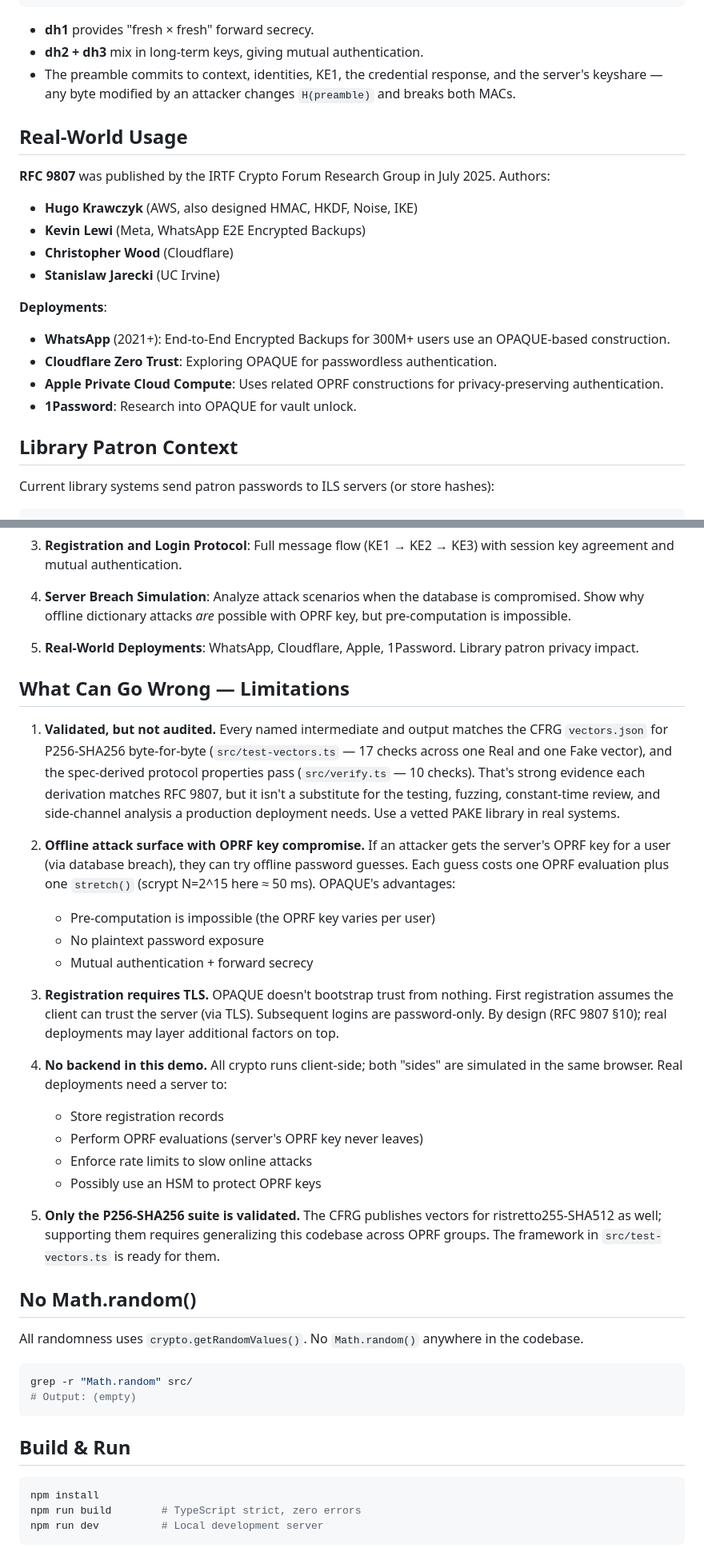
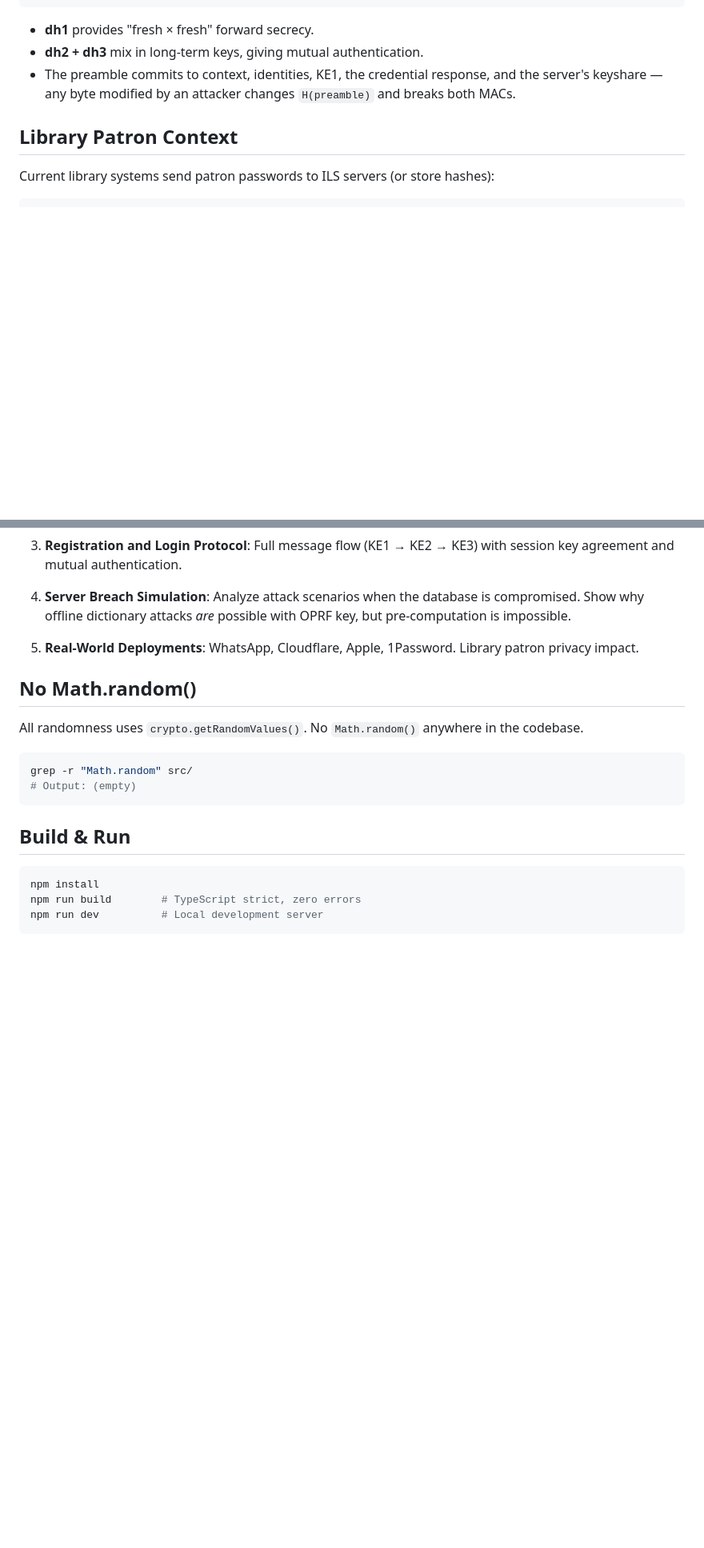
Before and after one commit to systemslibrarian/crypto-lab-opaque-gate, a Markdown page: README.md, 2 parts joined by grey strips. Shown at 80% size. Drawn GitHub-style; blank space fills up the shorter version.

```diff
--- a/README.md
+++ b/README.md
@@ -121,22 +153,6 @@ client_mac       = HMAC(km3, H(preamble || server_mac))
   response, and the server's keyshare — any byte modified by an attacker
   changes `H(preamble)` and breaks both MACs.
 
-## Real-World Usage
-
-**RFC 9807** was published by the IRTF Crypto Forum Research Group in July 2025. Authors:
-
-- **Hugo Krawczyk** (AWS, also designed HMAC, HKDF, Noise, IKE)
-- **Kevin Lewi** (Meta, WhatsApp E2E Encrypted Backups)
-- **Christopher Wood** (Cloudflare)
-- **Stanislaw Jarecki** (UC Irvine)
-
-**Deployments**:
-
-- **WhatsApp** (2021+): End-to-End Encrypted Backups for 300M+ users use an OPAQUE-based construction.
-- **Cloudflare Zero Trust**: Exploring OPAQUE for passwordless authentication.
-- **Apple Private Cloud Compute**: Uses related OPRF constructions for privacy-preserving authentication.
-- **1Password**: Research into OPAQUE for vault unlock.
-
 ## Library Patron Context
 
 Current library systems send patron passwords to ILS servers (or store hashes):
@@ -175,43 +191,6 @@ The demo includes five interactive exhibits:
 4. **Server Breach Simulation**: Analyze attack scenarios when the database is compromised. Show why offline dictionary attacks _are_ possible with OPRF key, but pre-computation is impossible.
 
 5. **Real-World Deployments**: WhatsApp, Cloudflare, Apple, 1Password. Library patron privacy impact.
-
-## What Can Go Wrong — Limitations
-
-1. **Validated, but not audited.** Every named intermediate and output
-   matches the CFRG `vectors.json` for P256-SHA256 byte-for-byte
-   (`src/test-vectors.ts` — 17 checks across one Real and one Fake
-   vector), and the spec-derived protocol properties pass
-   (`src/verify.ts` — 10 checks). That's strong evidence each derivation
-   matches RFC 9807, but it isn't a substitute for the testing, fuzzing,
-   constant-time review, and side-channel analysis a production
-   deployment needs. Use a vetted PAKE library in real systems.
-
-2. **Offline attack surface with OPRF key compromise.** If an attacker
-   gets the server's OPRF key for a user (via database breach), they can
-   try offline password guesses. Each guess costs one OPRF evaluation
-   plus one `stretch()` (scrypt N=2^15 here ≈ 50 ms). OPAQUE's advantages:
-   - Pre-computation is impossible (the OPRF key varies per user)
-   - No plaintext password exposure
-   - Mutual authentication + forward secrecy
-
-3. **Registration requires TLS.** OPAQUE doesn't bootstrap trust from
-   nothing. First registration assumes the client can trust the server
-   (via TLS). Subsequent logins are password-only. By design (RFC 9807
-   §10); real deployments may layer additional factors on top.
-
-4. **No backend in this demo.** All crypto runs client-side; both
-   "sides" are simulated in the same browser. Real deployments need a
-   server to:
-   - Store registration records
-   - Perform OPRF evaluations (server's OPRF key never leaves)
-   - Enforce rate limits to slow online attacks
-   - Possibly use an HSM to protect OPRF keys
-
-5. **Only the P256-SHA256 suite is validated.** The CFRG publishes
-   vectors for ristretto255-SHA512 as well; supporting them requires
-   generalizing this codebase across OPRF groups. The framework in
-   `src/test-vectors.ts` is ready for them.
 
 ## No Math.random()
 
```
Also changed, not shown: other parts of README.md (+43 -10 lines).
